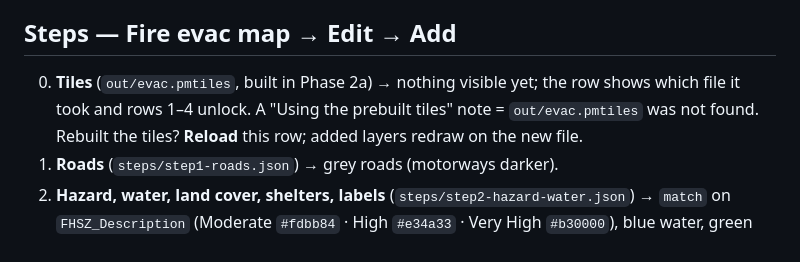
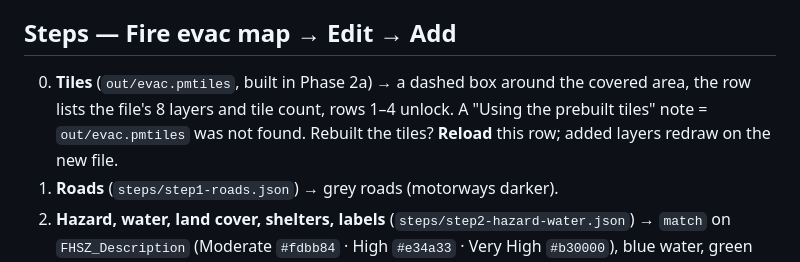
Before and after one commit to vishal4c/routes-to-safety-workshop, a Markdown page: 02-web/README.md, the part around the change. Rendered like a GitHub page.

```diff
--- a/02-web/README.md
+++ b/02-web/README.md
@@ -40,7 +40,7 @@ Never `python -m http.server`: PMTiles needs `Range` requests (`206`), it answer
 
 ## Steps — Fire evac map → Edit → Add
 
-0. **Tiles** (`out/evac.pmtiles`, built in Phase 2a) → nothing visible yet; the row shows which file it took and rows 1–4 unlock. A "Using the prebuilt tiles" note = `out/evac.pmtiles` was not found. Rebuilt the tiles? **Reload** this row; added layers redraw on the new file.
+0. **Tiles** (`out/evac.pmtiles`, built in Phase 2a) → a dashed box around the covered area, the row lists the file's 8 layers and tile count, rows 1–4 unlock. A "Using the prebuilt tiles" note = `out/evac.pmtiles` was not found. Rebuilt the tiles? **Reload** this row; added layers redraw on the new file.
 1. **Roads** (`steps/step1-roads.json`) → grey roads (motorways darker).
 2. **Hazard, water, land cover, shelters, labels** (`steps/step2-hazard-water.json`) → `match` on `FHSZ_Description` (Moderate `#fdbb84` · High `#e34a33` · Very High `#b30000`), blue water, green land cover, 10 shelter circles (filled = verified), town labels (fonts in `fonts/`, works offline).
 3. **Fire perimeters** (`steps/step3-styled.json`) → dashed grey River 2021 / Mosquito 2022. Contains steps 1 + 2 as well.
```
Also changed, not shown: README.md (+2 -2 lines), docs/img/p3-step0-tiles.jpg, 2 other files.
